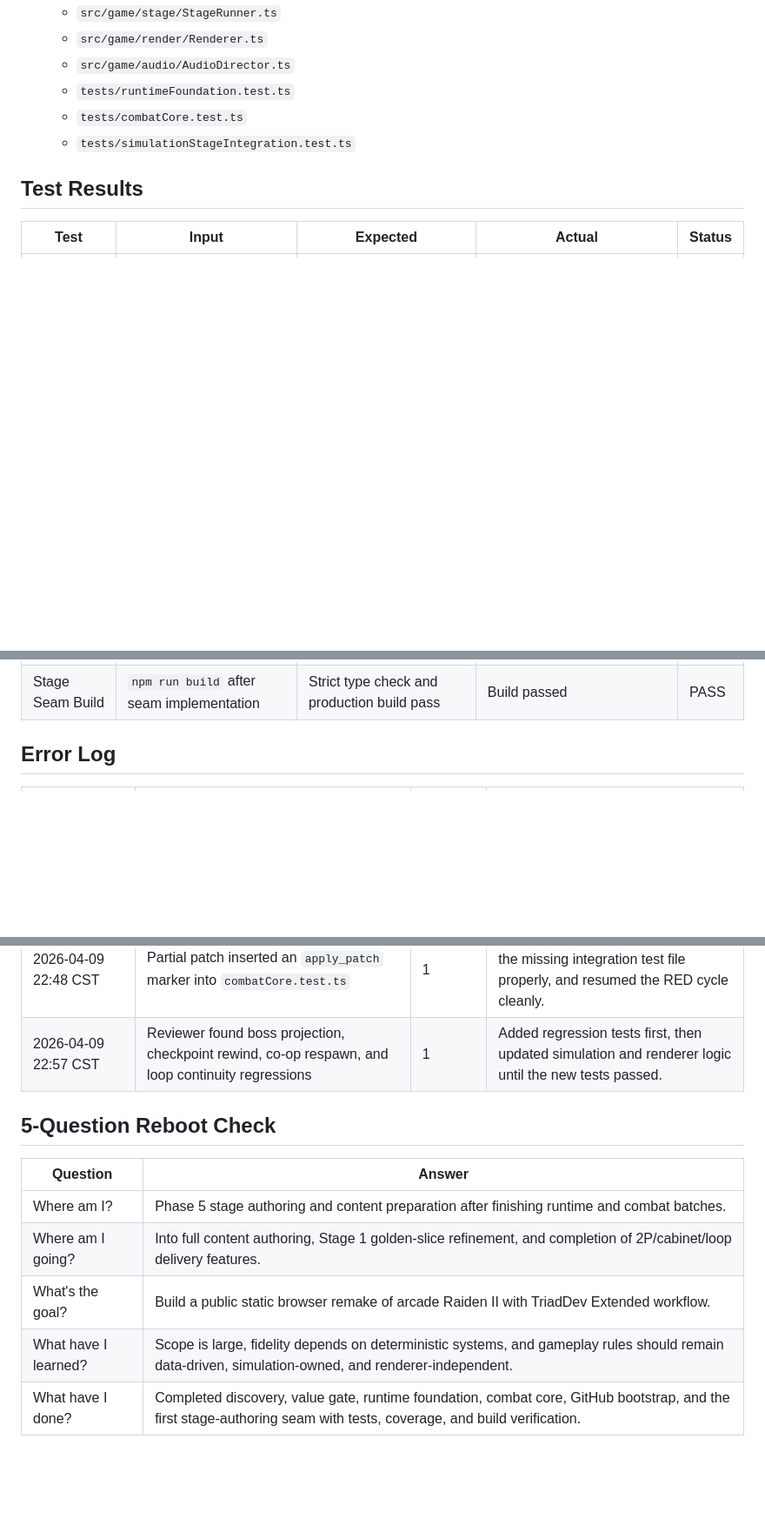
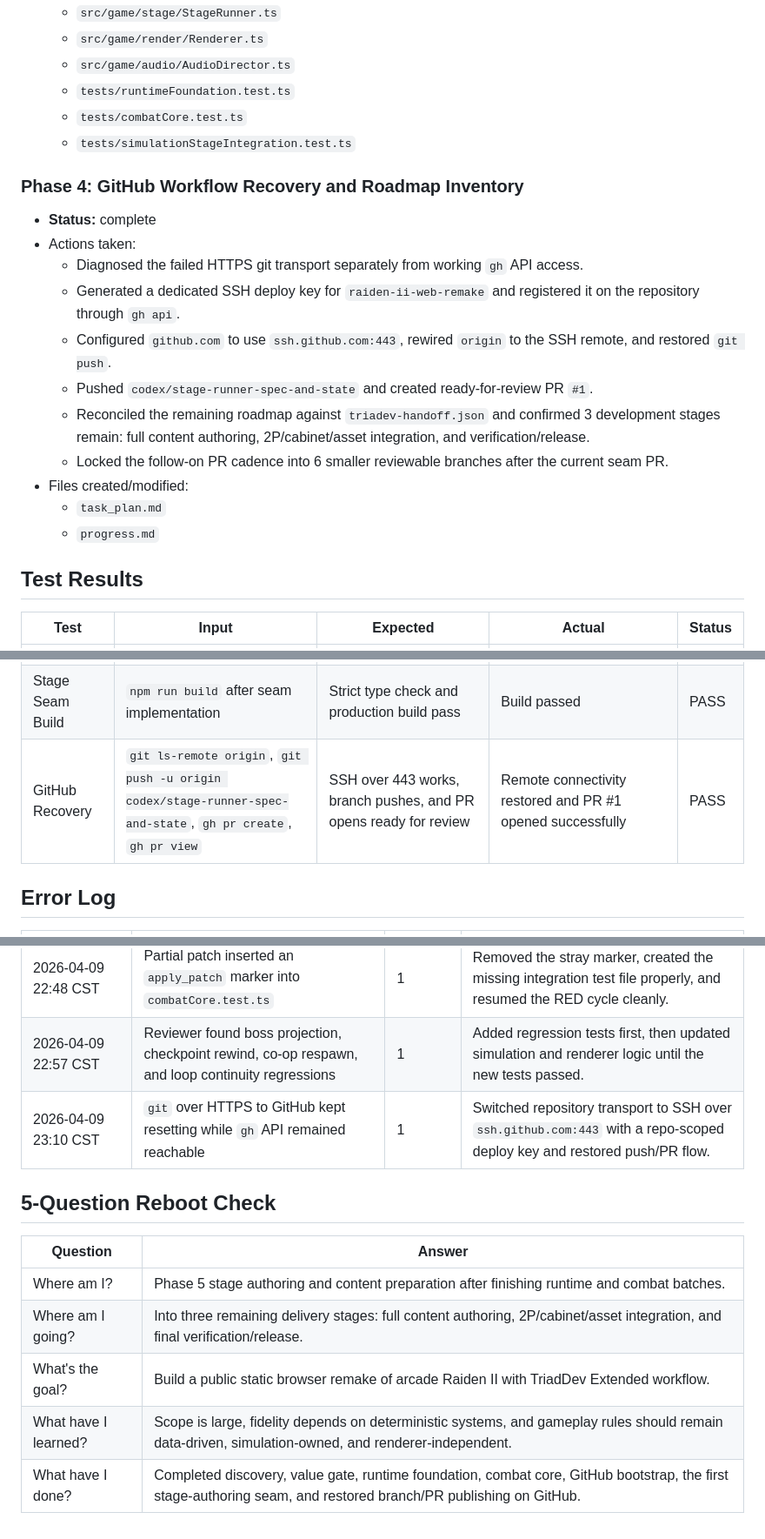
Before and after one commit to Charpup/raiden-ii-web-remake, a Markdown page: progress.md, 3 parts joined by grey strips. Shown at 87% size. GitHub-like rendering; blank space fills up the shorter version.

Commit message:
Document roadmap and GitHub recovery

```diff
--- a/progress.md
+++ b/progress.md
@@ -77,6 +77,19 @@
   - `tests/combatCore.test.ts`
   - `tests/simulationStageIntegration.test.ts`
 
+### Phase 4: GitHub Workflow Recovery and Roadmap Inventory
+- **Status:** complete
+- Actions taken:
+  - Diagnosed the failed HTTPS git transport separately from working `gh` API access.
+  - Generated a dedicated SSH deploy key for `raiden-ii-web-remake` and registered it on the repository through `gh api`.
+  - Configured `github.com` to use `ssh.github.com:443`, rewired `origin` to the SSH remote, and restored `git push`.
+  - Pushed `codex/stage-runner-spec-and-state` and created ready-for-review PR `#1`.
+  - Reconciled the remaining roadmap against `triadev-handoff.json` and confirmed 3 development stages remain: full content authoring, 2P/cabinet/asset integration, and verification/release.
+  - Locked the follow-on PR cadence into 6 smaller reviewable branches after the current seam PR.
+- Files created/modified:
+  - `task_plan.md`
+  - `progress.md`
+
 ## Test Results
 | Test | Input | Expected | Actual | Status |
 |------|-------|----------|--------|--------|
@@ -92,6 +105,7 @@
 | Stage Seam GREEN | `npm run test:run` after seam implementation and reviewer hardening | Runtime, combat, and stage integration tests all pass | 32/32 tests passed | PASS |
 | Stage Seam Coverage | `npm run coverage` after seam implementation and reviewer hardening | Coverage >= 80% | 94.73% total coverage | PASS |
 | Stage Seam Build | `npm run build` after seam implementation | Strict type check and production build pass | Build passed | PASS |
+| GitHub Recovery | `git ls-remote origin`, `git push -u origin codex/stage-runner-spec-and-state`, `gh pr create`, `gh pr view` | SSH over 443 works, branch pushes, and PR opens ready for review | Remote connectivity restored and PR #1 opened successfully | PASS |
 
 ## Error Log
 | Timestamp | Error | Attempt | Resolution |
@@ -102,12 +116,13 @@
 | 2026-04-09 20:25 CST | Reviewer found permanent invulnerability, audio retention growth, and edge clamping issues | 1 | Added targeted tests and updated the affected systems. |
 | 2026-04-09 22:48 CST | Partial patch inserted an `apply_patch` marker into `combatCore.test.ts` | 1 | Removed the stray marker, created the missing integration test file properly, and resumed the RED cycle cleanly. |
 | 2026-04-09 22:57 CST | Reviewer found boss projection, checkpoint rewind, co-op respawn, and loop continuity regressions | 1 | Added regression tests first, then updated simulation and renderer logic until the new tests passed. |
+| 2026-04-09 23:10 CST | `git` over HTTPS to GitHub kept resetting while `gh` API remained reachable | 1 | Switched repository transport to SSH over `ssh.github.com:443` with a repo-scoped deploy key and restored push/PR flow. |
 
 ## 5-Question Reboot Check
 | Question | Answer |
 |----------|--------|
 | Where am I? | Phase 5 stage authoring and content preparation after finishing runtime and combat batches. |
-| Where am I going? | Into full content authoring, Stage 1 golden-slice refinement, and completion of 2P/cabinet/loop delivery features. |
+| Where am I going? | Into three remaining delivery stages: full content authoring, 2P/cabinet/asset integration, and final verification/release. |
 | What's the goal? | Build a public static browser remake of arcade Raiden II with TriadDev Extended workflow. |
 | What have I learned? | Scope is large, fidelity depends on deterministic systems, and gameplay rules should remain data-driven, simulation-owned, and renderer-independent. |
-| What have I done? | Completed discovery, value gate, runtime foundation, combat core, GitHub bootstrap, and the first stage-authoring seam with tests, coverage, and build verification. |
+| What have I done? | Completed discovery, value gate, runtime foundation, combat core, GitHub bootstrap, the first stage-authoring seam, and restored branch/PR publishing on GitHub. |
```
Also changed, not shown: task_plan.md (+11 -0 lines).
